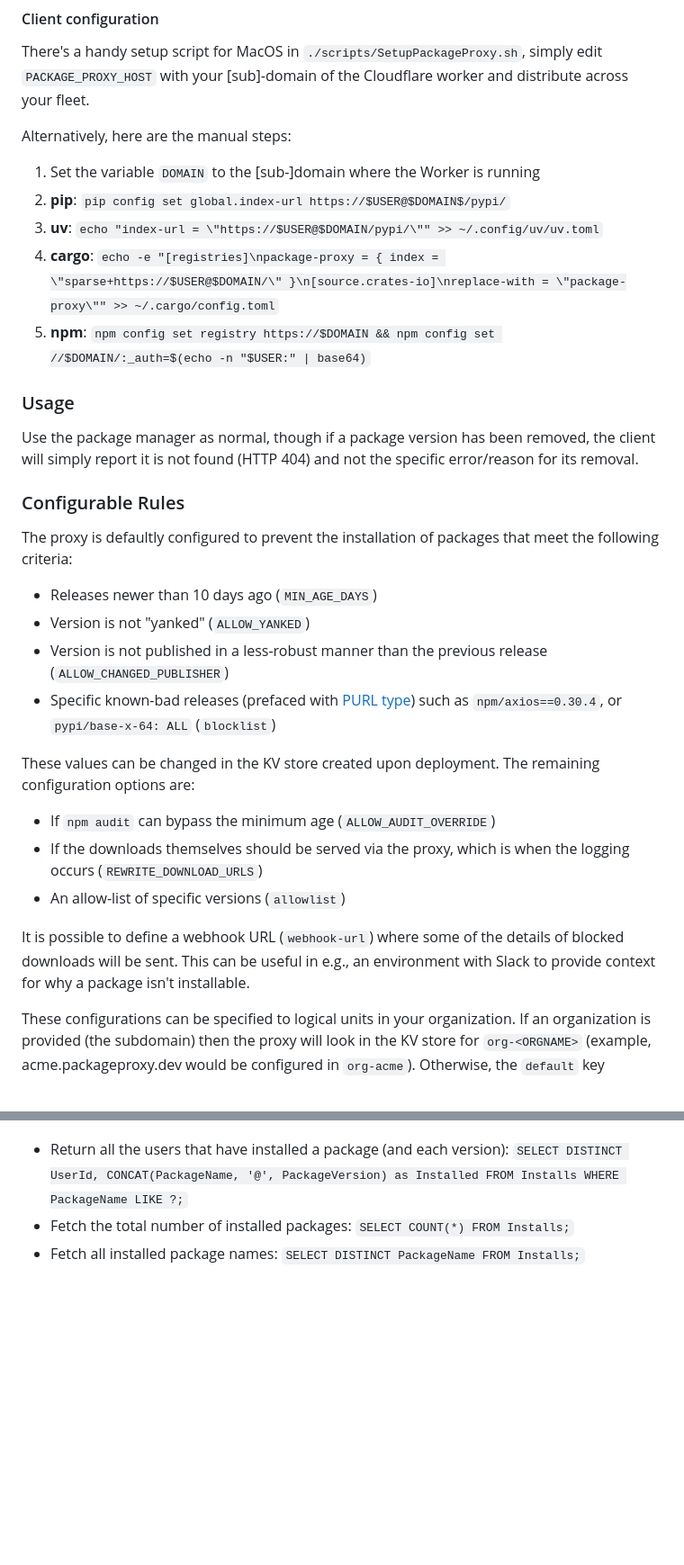
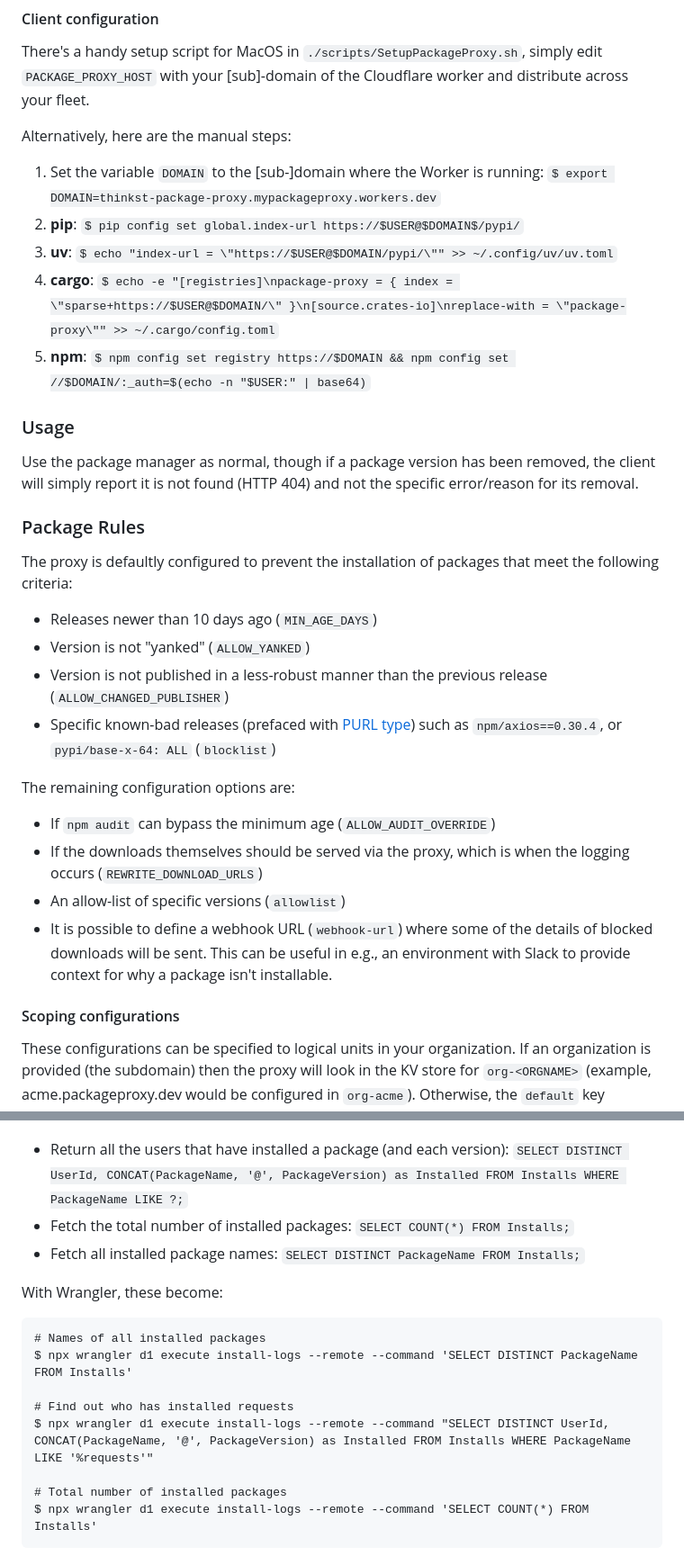
Before and after one commit to thinkst/package-proxy, a Markdown page: README.md, 2 parts joined by grey strips. Shown at 90% size. Rendered like a GitHub page; blank space fills up the shorter version.

Commit message:
Improve README.md documentation

````diff
--- a/README.md
+++ b/README.md
@@ -11,29 +11,35 @@ There's a handy setup script for MacOS in `./scripts/SetupPackageProxy.sh`, simp
 
 Alternatively, here are the manual steps:
 
-1. Set the variable `DOMAIN` to the [sub-]domain where the Worker is running
-2. **pip**: `pip config set global.index-url https://$USER@$DOMAIN$/pypi/`
-3. **uv**: `echo "index-url = \"https://$USER@$DOMAIN/pypi/\"" >> ~/.config/uv/uv.toml`
-4. **cargo**: `echo -e "[registries]\npackage-proxy = { index = \"sparse+https://$USER@$DOMAIN/\" }\n[source.crates-io]\nreplace-with = \"package-proxy\"" >> ~/.cargo/config.toml`
-5. **npm**: `npm config set registry https://$DOMAIN && npm config set //$DOMAIN/:_auth=$(echo -n "$USER:" | base64)`
+1. Set the variable `DOMAIN` to the [sub-]domain where the Worker is running:
+   ```$ export DOMAIN=thinkst-package-proxy.mypackageproxy.workers.dev```
+2. **pip**:
+   ```$ pip config set global.index-url https://$USER@$DOMAIN$/pypi/```
+3. **uv**:
+   ```$ echo "index-url = \"https://$USER@$DOMAIN/pypi/\"" >> ~/.config/uv/uv.toml```
+4. **cargo**:
+   ```$ echo -e "[registries]\npackage-proxy = { index = \"sparse+https://$USER@$DOMAIN/\" }\n[source.crates-io]\nreplace-with = \"package-proxy\"" >> ~/.cargo/config.toml```
+5. **npm**:
+   ```$ npm config set registry https://$DOMAIN && npm config set //$DOMAIN/:_auth=$(echo -n "$USER:" | base64)```
 
 ### Usage
 
 Use the package manager as normal, though if a package version has been removed, the client will simply report it is not found (HTTP 404) and not the specific error/reason for its removal.
 
-### Configurable Rules
+### Package Rules
 The proxy is defaultly configured to prevent the installation of packages that meet the following criteria:
 - Releases newer than 10 days ago (`MIN_AGE_DAYS`)
 - Version is not "yanked" (`ALLOW_YANKED`)
 - Version is not published in a less-robust manner than the previous release (`ALLOW_CHANGED_PUBLISHER`)
 - Specific known-bad releases (prefaced with [PURL type](https://github.com/package-url/purl-spec)) such as `npm/axios==0.30.4`, or `pypi/base-x-64: ALL` (`blocklist`)
 
-These values can be changed in the KV store created upon deployment. The remaining configuration options are:
+The remaining configuration options are:
 - If `npm audit` can bypass the minimum age (`ALLOW_AUDIT_OVERRIDE`)
 - If the downloads themselves should be served via the proxy, which is when the logging occurs (`REWRITE_DOWNLOAD_URLS`)
 - An allow-list of specific versions (`allowlist`)
+- It is possible to define a webhook URL (`webhook-url`) where some of the details of blocked downloads will be sent. This can be useful in e.g., an environment with Slack to provide context for why a package isn't installable.
 
-It is possible to define a webhook URL (`webhook-url`) where some of the details of blocked downloads will be sent. This can be useful in e.g., an environment with Slack to provide context for why a package isn't installable.
+#### Scoping configurations
 
 These configurations can be specified to logical units in your organization. If an organization is provided (the subdomain) then the
 proxy will look in the KV store for `org-<ORGNAME>` (example, acme.packageproxy.dev would be configured in `org-acme`). Otherwise, the
@@ -48,3 +85,15 @@ Some example queries include:
 - Return all the users that have installed a package (and each version): `SELECT DISTINCT UserId, CONCAT(PackageName, '@', PackageVersion) as Installed FROM Installs WHERE PackageName LIKE ?;`
 - Fetch the total number of installed packages: `SELECT COUNT(*) FROM Installs;`
 - Fetch all installed package names: `SELECT DISTINCT PackageName FROM Installs;`
+
+With Wrangler, these become:
+```
+# Names of all installed packages
+$ npx wrangler d1 execute install-logs --remote --command 'SELECT DISTINCT PackageName FROM Installs'
+
+# Find out who has installed requests
+$ npx wrangler d1 execute install-logs --remote --command "SELECT DISTINCT UserId, CONCAT(PackageName, '@', PackageVersion) as Installed FROM Installs WHERE PackageName LIKE '%requests'"
+
+# Total number of installed packages
+$ npx wrangler d1 execute install-logs --remote --command 'SELECT COUNT(*) FROM Installs'
+```
````
Also changed, not shown: other parts of README.md (+31 -0 lines).
